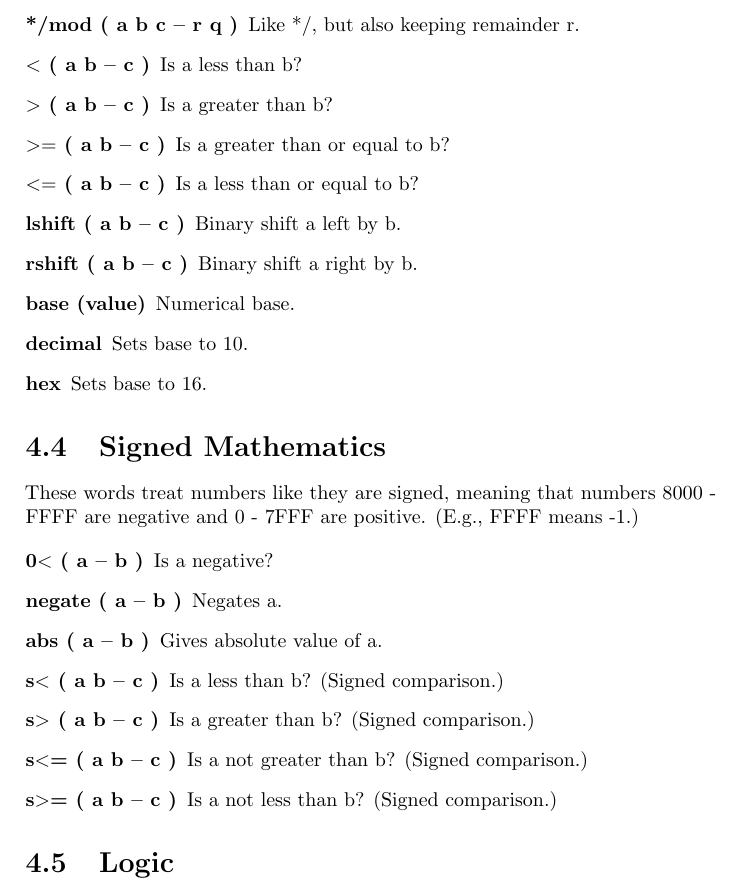
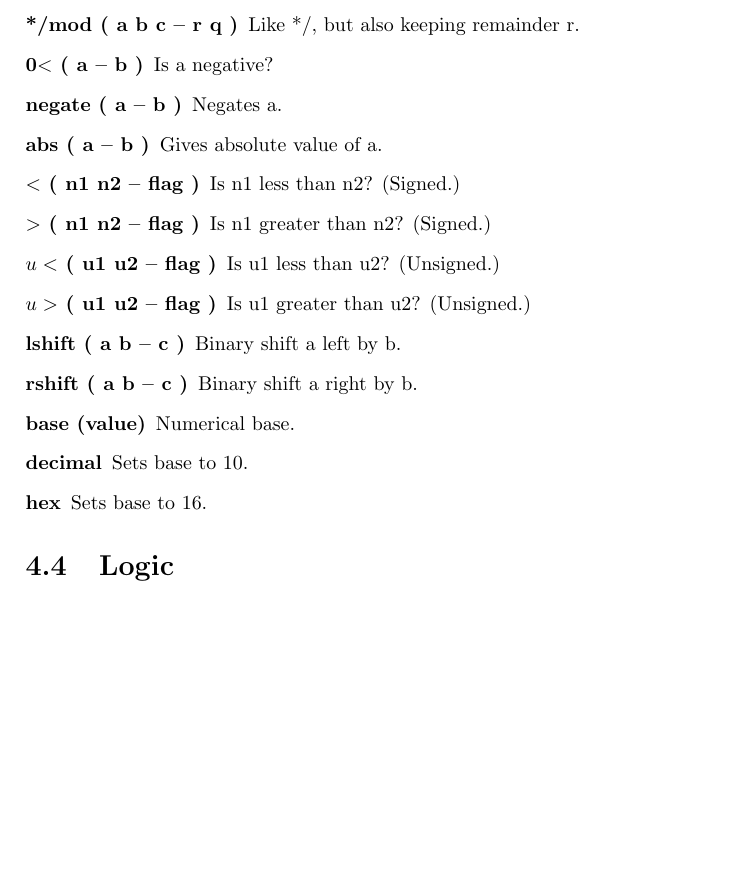
Before and after one commit to jkotlinski/durexforth, a LaTeX thesis (docs/manual.tex, which reads docs/forth.tex): part of page 14 of 26, cut so that both start at the same text, the shorter picture padded with empty space. Compiled offline with pdfLaTeX.

Commit message:
dropped <= >= s<= s>= renamed < > to u< u> renamed s< s> to < >

```diff
--- a/docs/forth.tex
+++ b/docs/forth.tex
@@ -114,31 +114,19 @@ These words assume that the lowest number is 0 and highest is FFFF.
 \item[mod ( a b -- r )] Remainder of a divided by b.
 \item[*/ ( a b c -- q )] Multiply a with b, then divide by c, using a 32-bit intermediary.
 \item[*/mod ( a b c -- r q )] Like */, but also keeping remainder r.
-\item[$<$ ( a b -- c )] Is a less than b?
-\item[$>$ ( a b -- c )] Is a greater than b?
-\item[$>=$ ( a b -- c )] Is a greater than or equal to b?
-\item[$<=$ ( a b -- c )] Is a less than or equal to b?
+\item[0$<$ ( a -- b )] Is a negative?
+\item[negate ( a -- b )] Negates a.
+\item[abs ( a -- b )] Gives absolute value of a.
+\item[$<$ ( n1 n2 -- flag )] Is n1 less than n2? (Signed.)
+\item[$>$ ( n1 n2 -- flag )] Is n1 greater than n2? (Signed.)
+\item[$u<$ ( u1 u2 -- flag )] Is u1 less than u2? (Unsigned.)
+\item[$u>$ ( u1 u2 -- flag )] Is u1 greater than u2? (Unsigned.)
 \item[lshift ( a b -- c )] Binary shift a left by b.
 \item[rshift ( a b -- c )] Binary shift a right by b.
 \item[base (value)] Numerical base.
 \item[decimal] Sets base to 10.
 \item[hex] Sets base to 16.
 
-\end{description}
-
-\section{Signed Mathematics}
-
-These words treat numbers like they are signed, meaning that numbers 8000 - FFFF are negative
-and 0 - 7FFF are positive. (E.g., FFFF means -1.)
-
-\begin{description}
-\item[0$<$ ( a -- b )] Is a negative?
-\item[negate ( a -- b )] Negates a.
-\item[abs ( a -- b )] Gives absolute value of a.
-\item[s$<$ ( a b -- c )] Is a less than b? (Signed comparison.)
-\item[s$>$ ( a b -- c )] Is a greater than b? (Signed comparison.)
-\item[s$<$= ( a b -- c )] Is a not greater than b? (Signed comparison.)
-\item[s$>$= ( a b -- c )] Is a not less than b? (Signed comparison.)
 \end{description}
 
 \section{Logic}
```
Also changed, not shown: 7 other files.
